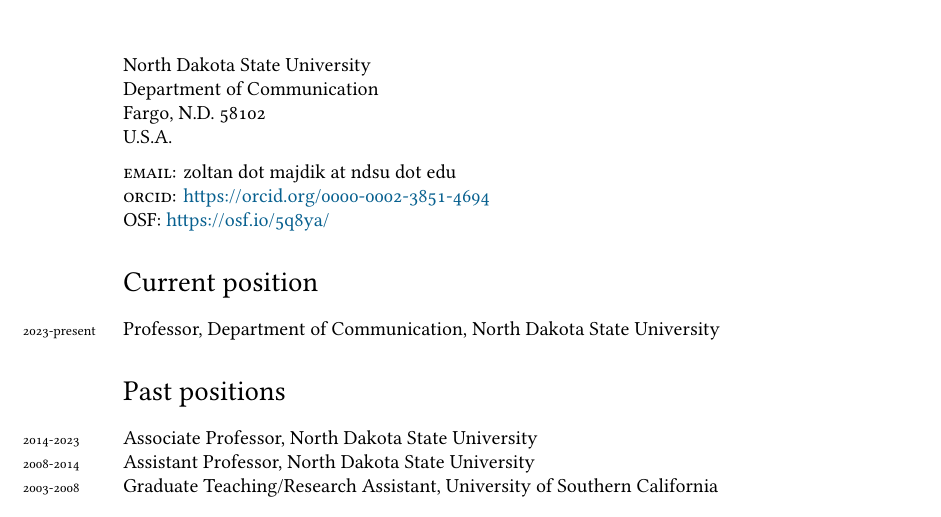
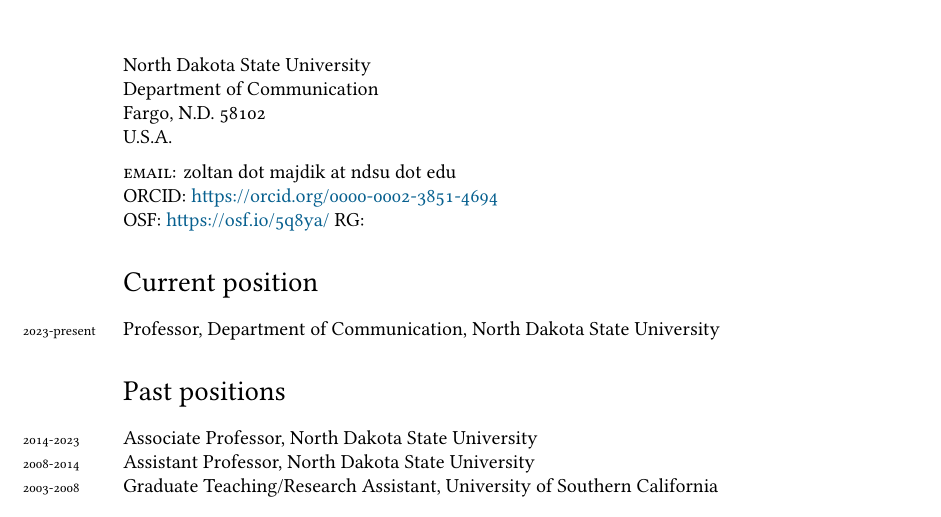
Before and after one commit to zoltanpm/cv, a LaTeX CV (curriculum_vitae.tex): part of page 1 of 9, cut so that both start at the same text. Compiled offline with XeLaTeX; a missing font is replaced by an installed copy or a similar font.

Commit message:
Updates from Overleaf

```diff
--- a/curriculum_vitae.tex
+++ b/curriculum_vitae.tex
@@ -112,9 +112,9 @@
 Fargo, N.D. 58102\\
 U.S.A.\\[.2cm]
 \textsc{email:} zoltan dot majdik at ndsu dot edu\\
-\textsc{orcid:} \href{https://orcid.org/0000-0002-3851-4694}{https://orcid.org/0000-0002-3851-4694}\\
-\textsc{OSF:}
-\href{https://osf.io/5q8ya/}{https://osf.io/5q8ya/}
+\textsc{ORCID:} \href{https://orcid.org/0000-0002-3851-4694}{https://orcid.org/0000-0002-3851-4694}\\
+\textsc{OSF:} \href{https://osf.io/5q8ya/}{https://osf.io/5q8ya/}
+\textsc{RG:} \href{https://www.researchgate.net/profile/Zoltan-Majdik}
 
 %%\hrule
 \section*{Current position}
```
